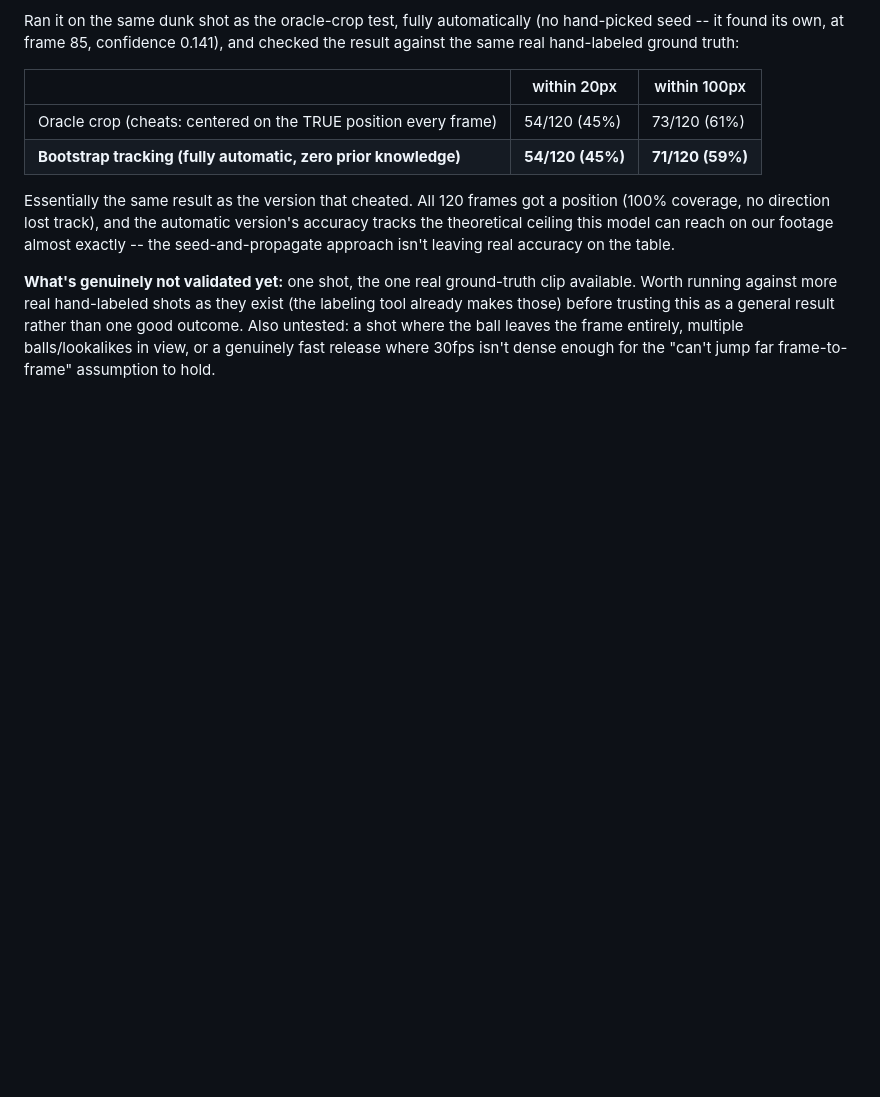
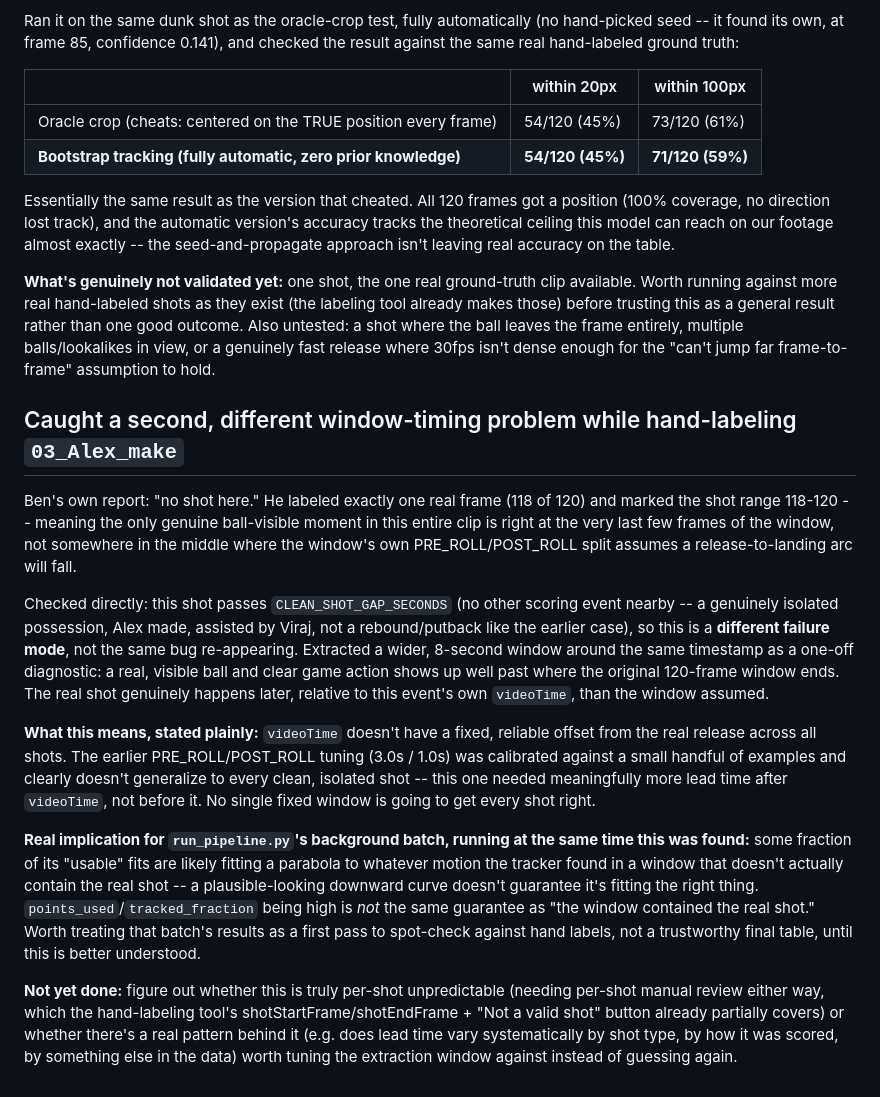
Before and after one commit to Belliott11/pool-league-stat-tracker, a Markdown page: shot-arc/FINDINGS.md, the part around the change. GitHub-like rendering; blank space fills up the shorter version.

Commit message:
Document a second, different window-timing problem caught while hand-labeling: real shot action can land well outside the extraction window even for a genuinely clean, isolated shot
Ben's own report on 03_Alex_make: "no shot here" -- only found one real ball-visible frame, right
at the very tail of the 120-frame window. Checked directly: this shot passes CLEAN_SHOT_GAP_SECONDS
(no nearby scoring event, not a rebound/putback like the earlier case), so it's a genuinely
different failure mode. A wider 8-second diagnostic extraction around the same timestamp shows
real, clear game action well past where the original window ends -- videoTime doesn't have a fixed,
reliable offset from the real release across all shots the way PRE_ROLL/POST_ROLL assumed.

Flagged the real implication for run_pipeline.py's background batch running at the same time: a
high tracked_fraction and a fit that "opens downward" don't guarantee the window actually contained
the real shot. Treating that batch as a first pass to spot-check, not a trustworthy final table,
until this is better understood.

Co-Authored-By: Claude Sonnet 5 <noreply@anthropic.com>

```diff
--- a/shot-arc/FINDINGS.md
+++ b/shot-arc/FINDINGS.md
@@ -396,3 +396,37 @@ running against more real hand-labeled shots as they exist (the labeling tool al
 before trusting this as a general result rather than one good outcome. Also untested: a shot where
 the ball leaves the frame entirely, multiple balls/lookalikes in view, or a genuinely fast release
 where 30fps isn't dense enough for the "can't jump far frame-to-frame" assumption to hold.
+
+## Caught a second, different window-timing problem while hand-labeling `03_Alex_make`
+
+Ben's own report: "no shot here." He labeled exactly one real frame (118 of 120) and marked the
+shot range 118-120 -- meaning the only genuine ball-visible moment in this entire clip is right at
+the very last few frames of the window, not somewhere in the middle where the window's own
+PRE_ROLL/POST_ROLL split assumes a release-to-landing arc will fall.
+
+Checked directly: this shot passes `CLEAN_SHOT_GAP_SECONDS` (no other scoring event nearby -- a
+genuinely isolated possession, Alex made, assisted by Viraj, not a rebound/putback like the earlier
+case), so this is a **different failure mode**, not the same bug re-appearing. Extracted a wider,
+8-second window around the same timestamp as a one-off diagnostic: a real, visible ball and clear
+game action shows up well past where the original 120-frame window ends. The real shot genuinely
+happens later, relative to this event's own `videoTime`, than the window assumed.
+
+**What this means, stated plainly:** `videoTime` doesn't have a fixed, reliable offset from the
+real release across all shots. The earlier PRE_ROLL/POST_ROLL tuning (3.0s / 1.0s) was calibrated
+against a small handful of examples and clearly doesn't generalize to every clean, isolated shot --
+this one needed meaningfully more lead time after `videoTime`, not before it. No single fixed
+window is going to get every shot right.
+
+**Real implication for `run_pipeline.py`'s background batch, running at the same time this was
+found:** some fraction of its "usable" fits are likely fitting a parabola to whatever motion the
+tracker found in a window that doesn't actually contain the real shot -- a plausible-looking
+downward curve doesn't guarantee it's fitting the right thing. `points_used`/`tracked_fraction`
+being high is *not* the same guarantee as "the window contained the real shot." Worth treating
+that batch's results as a first pass to spot-check against hand labels, not a trustworthy final
+table, until this is better understood.
+
+**Not yet done:** figure out whether this is truly per-shot unpredictable (needing per-shot manual
+review either way, which the hand-labeling tool's shotStartFrame/shotEndFrame + "Not a valid shot"
+button already partially covers) or whether there's a real pattern behind it (e.g. does lead time
+vary systematically by shot type, by how it was scored, by something else in the data) worth
+tuning the extraction window against instead of guessing again.
```
